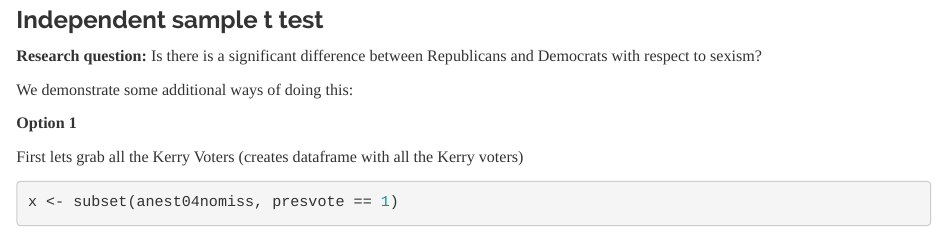
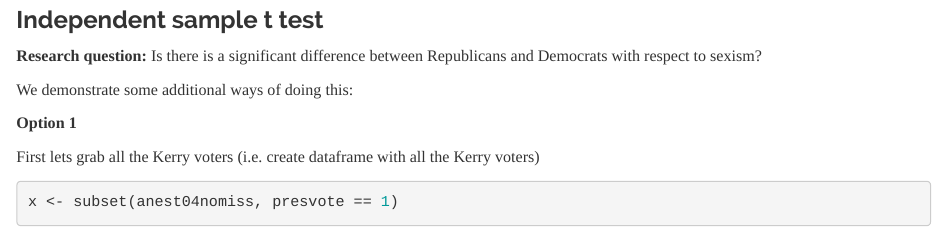
Before and after one commit to davidpupovac/Introduction-to-R, an R Markdown document (class_6.Rmd): the page in a window 1100 px wide, from 1790 px down. Rendered offline with R 4.5, knitr and Pandoc, with nearby package versions; some code elsewhere in the file could not run offline.

Commit message:
Update class_6.Rmd

````diff
--- a/class_6.Rmd
+++ b/class_6.Rmd
@@ -97,7 +97,7 @@
 
 **Option  1**
 
-First lets grab all the Kerry Voters  (creates dataframe with all the Kerry voters)
+First lets grab all the Kerry voters  (i.e. create dataframe with all the Kerry voters)
 ```{R}
 x <- subset(anest04nomiss, presvote == 1)
 ```
````
